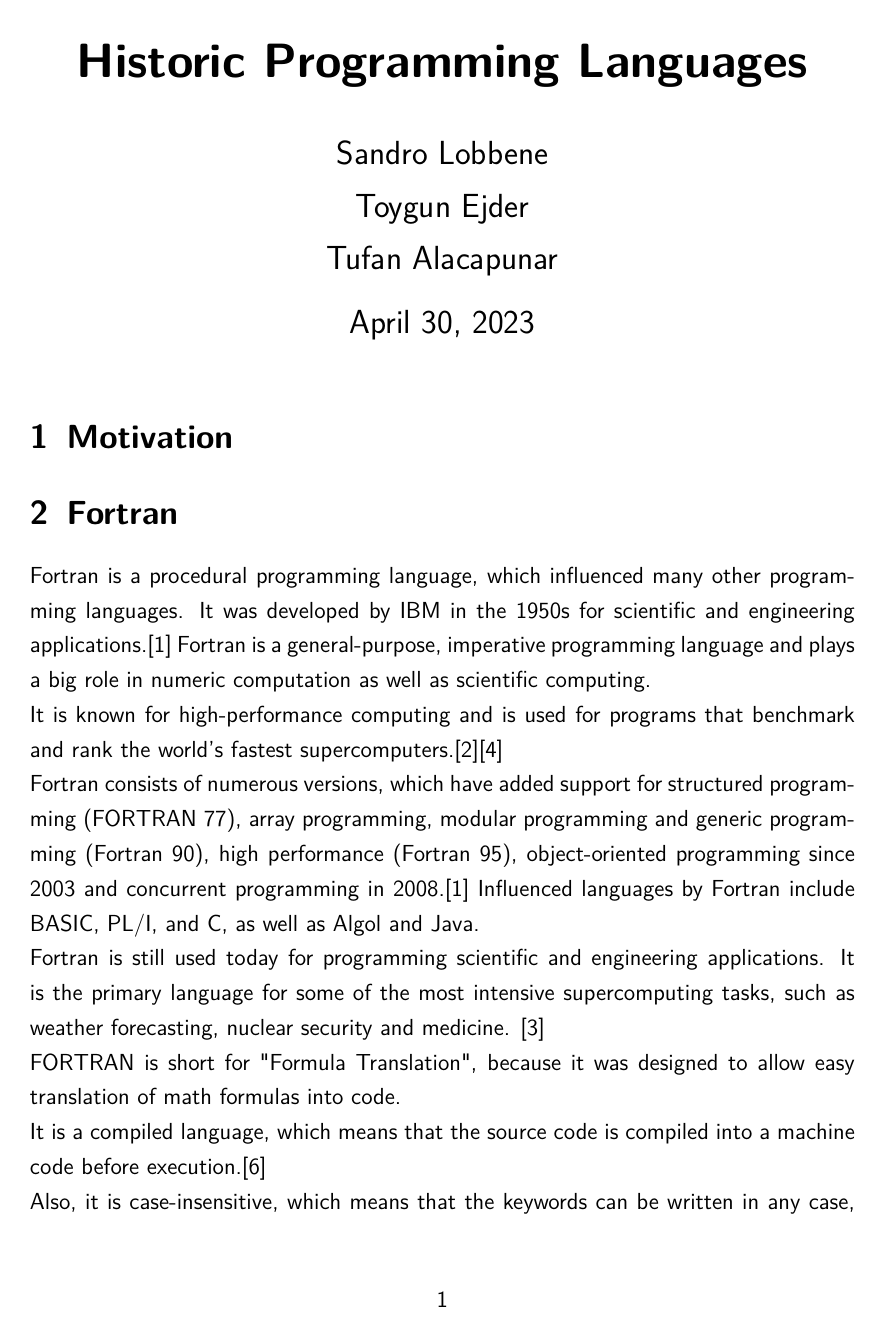
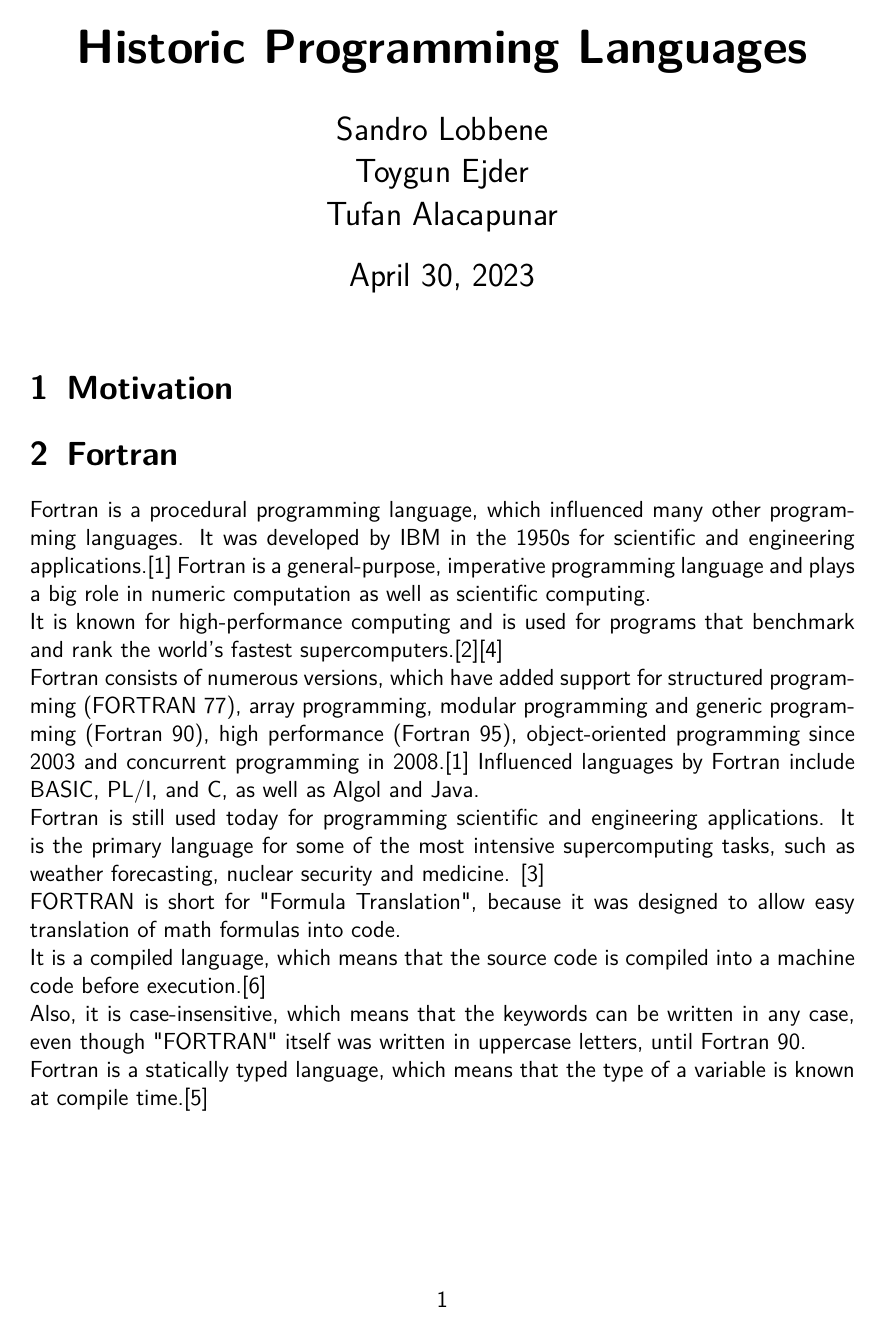
Before and after one commit to Scidawn/Historic-Programming-Languages, a LaTeX document (Ausarbeitung.tex): page 1 of 8 before the commit and page 1 of 6 after it. Compiled offline with pdfLaTeX.

```diff
--- a/Ausarbeitung.tex
+++ b/Ausarbeitung.tex
@@ -6,10 +6,11 @@
 \usepackage[english]{babel}
 \usepackage{graphicx}
 \usepackage[a4paper, left=3cm, right=3cm, top=3cm]{geometry}
-\usepackage[onehalfspacing]{setspace}
 \usepackage{helvet}
 \renewcommand{\familydefault}{\sfdefault}
 \usepackage{lmodern}
+\usepackage{enumitem}
+\setlist{nosep} % or \setlist{noitemsep}
 
 %Gegebenenfalls koennen Titel, Author und Datum festgelegt werden
 \title{Historic Programming Languages}
```
Also changed, not shown: Ausarbeitung.pdf, 1 other file.
